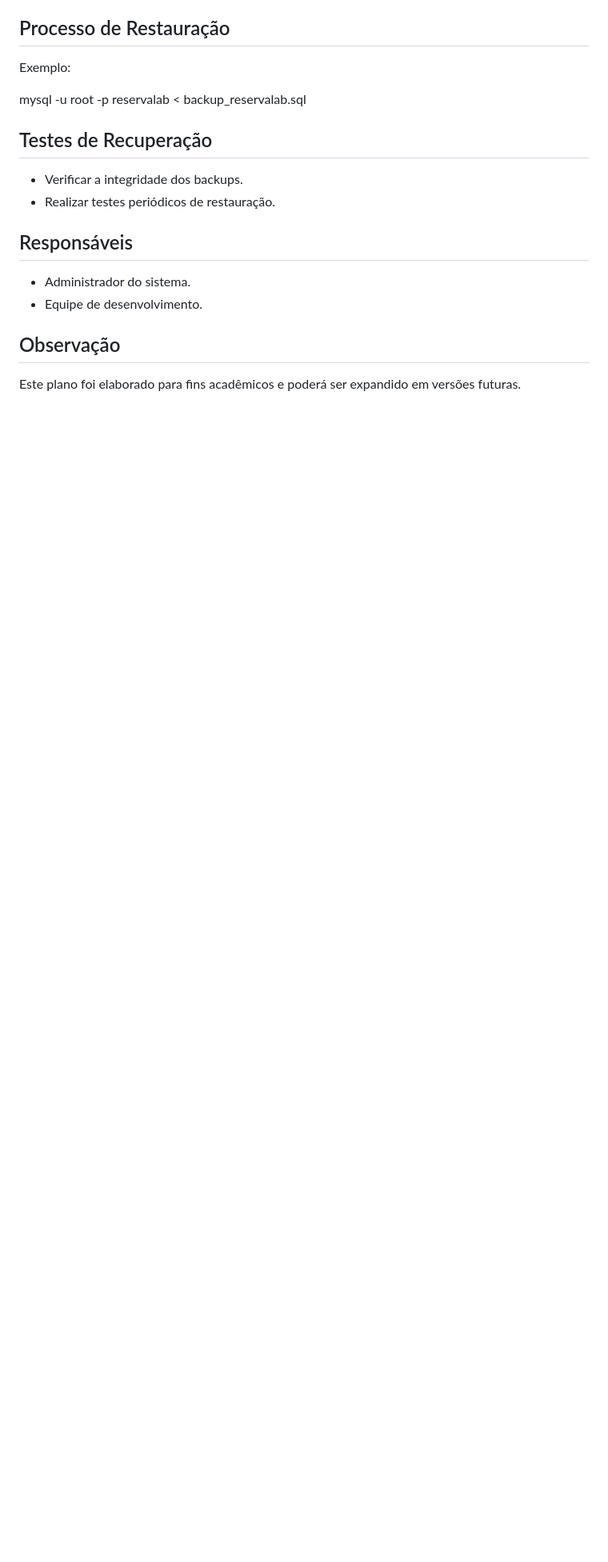
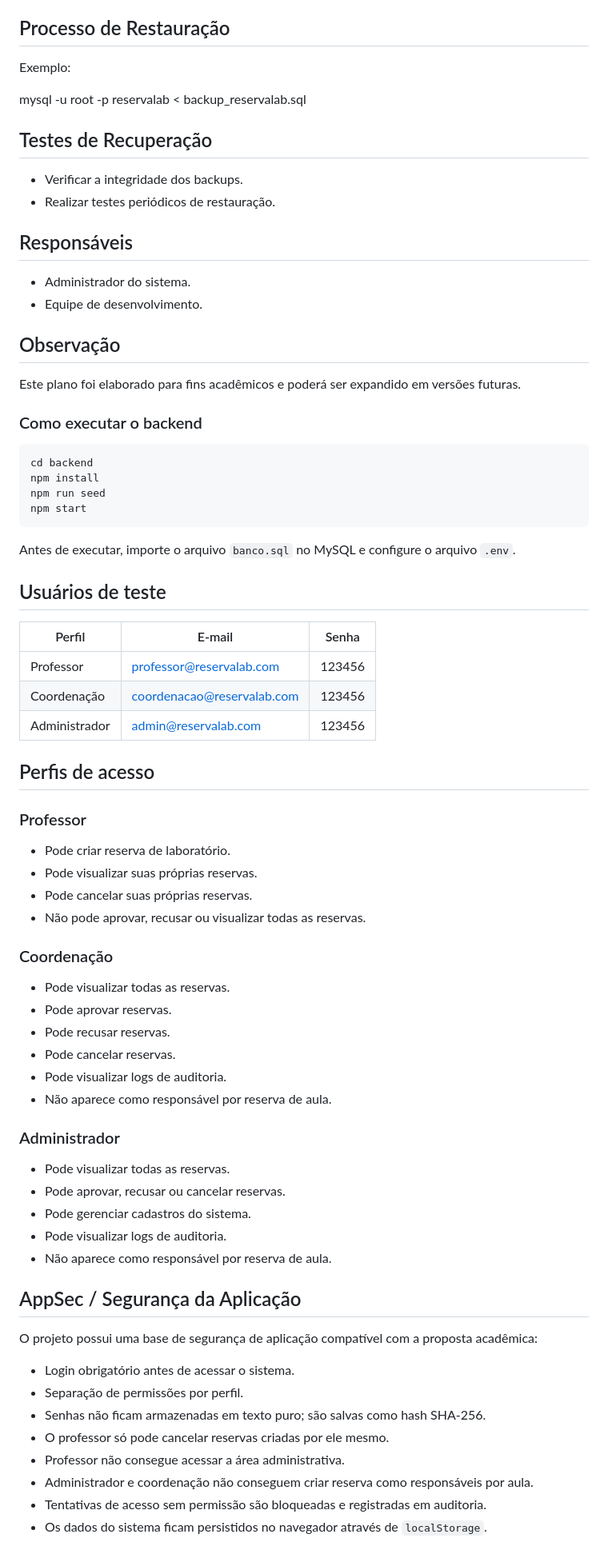
Before and after one commit to gabezadx/ReservaLab, a Markdown page: README.md, the part around one of its changes. Shown at 80% size. Rendered like a GitHub page; blank space fills up the shorter version.

````diff
--- a/README.md
+++ b/README.md
@@ -157,3 +167,64 @@ mysql -u root -p reservalab < backup_reservalab.sql
 ## Observação
 
 Este plano foi elaborado para fins acadêmicos e poderá ser expandido em versões futuras.
+
+
+### Como executar o backend
+
+```bash
+cd backend
+npm install
+npm run seed
+npm start
+```
+
+Antes de executar, importe o arquivo `banco.sql` no MySQL e configure o arquivo `.env`.
+
+
+## Usuários de teste
+
+| Perfil | E-mail | Senha |
+|-----------|--------------------------|--------|
+| Professor | professor@reservalab.com | 123456 |
+| Coordenação | coordenacao@reservalab.com | 123456 |
+| Administrador | admin@reservalab.com | 123456 |
+
+## Perfis de acesso
+
+### Professor
+
+- Pode criar reserva de laboratório.
+- Pode visualizar suas próprias reservas.
+- Pode cancelar suas próprias reservas.
+- Não pode aprovar, recusar ou visualizar todas as reservas.
+
+### Coordenação
+
+- Pode visualizar todas as reservas.
+- Pode aprovar reservas.
+- Pode recusar reservas.
+- Pode cancelar reservas.
+- Pode visualizar logs de auditoria.
+- Não aparece como responsável por reserva de aula.
+
+### Administrador
+
+- Pode visualizar todas as reservas.
+- Pode aprovar, recusar ou cancelar reservas.
+- Pode gerenciar cadastros do sistema.
+- Pode visualizar logs de auditoria.
+- Não aparece como responsável por reserva de aula.
+
+
+## AppSec / Segurança da Aplicação
+
+O projeto possui uma base de segurança de aplicação compatível com a proposta acadêmica:
+
+- Login obrigatório antes de acessar o sistema.
+- Separação de permissões por perfil.
+- Senhas não ficam armazenadas em texto puro; são salvas como hash SHA-256.
+- O professor só pode cancelar reservas criadas por ele mesmo.
+- Professor não consegue acessar a área administrativa.
+- Administrador e coordenação não conseguem criar reserva como responsáveis por aula.
+- Tentativas de acesso sem permissão são bloqueadas e registradas em auditoria.
+- Os dados do sistema ficam persistidos no navegador através de `localStorage`.
````
Also changed, not shown: other parts of README.md (+10 -0 lines).
